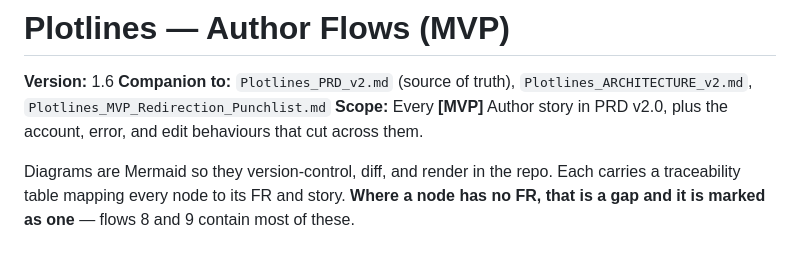
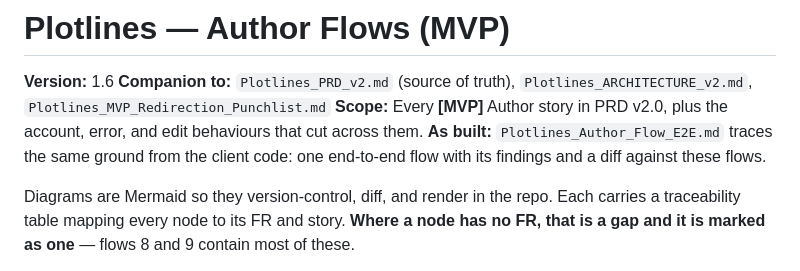
Before and after one commit to gnfrazier/plotlines, a Markdown page: docs/Plotlines_Author_Flows_MVP.md, the part around the change. Drawn GitHub-style.

```diff
--- a/docs/Plotlines_Author_Flows_MVP.md
+++ b/docs/Plotlines_Author_Flows_MVP.md
@@ -3,6 +3,7 @@
 **Version:** 1.6
 **Companion to:** `Plotlines_PRD_v2.md` (source of truth), `Plotlines_ARCHITECTURE_v2.md`, `Plotlines_MVP_Redirection_Punchlist.md`
 **Scope:** Every **[MVP]** Author story in PRD v2.0, plus the account, error, and edit behaviours that cut across them.
+**As built:** `Plotlines_Author_Flow_E2E.md` traces the same ground from the client code: one end-to-end flow with its findings and a diff against these flows.
 
 Diagrams are Mermaid so they version-control, diff, and render in the repo. Each carries a traceability table mapping every node to its FR and story. **Where a node has no FR, that is a gap and it is marked as one** — flows 8 and 9 contain most of these.
 
```
Also changed, not shown: docs/Plotlines_Author_Flow_E2E.md (added, +487 -0 lines).
